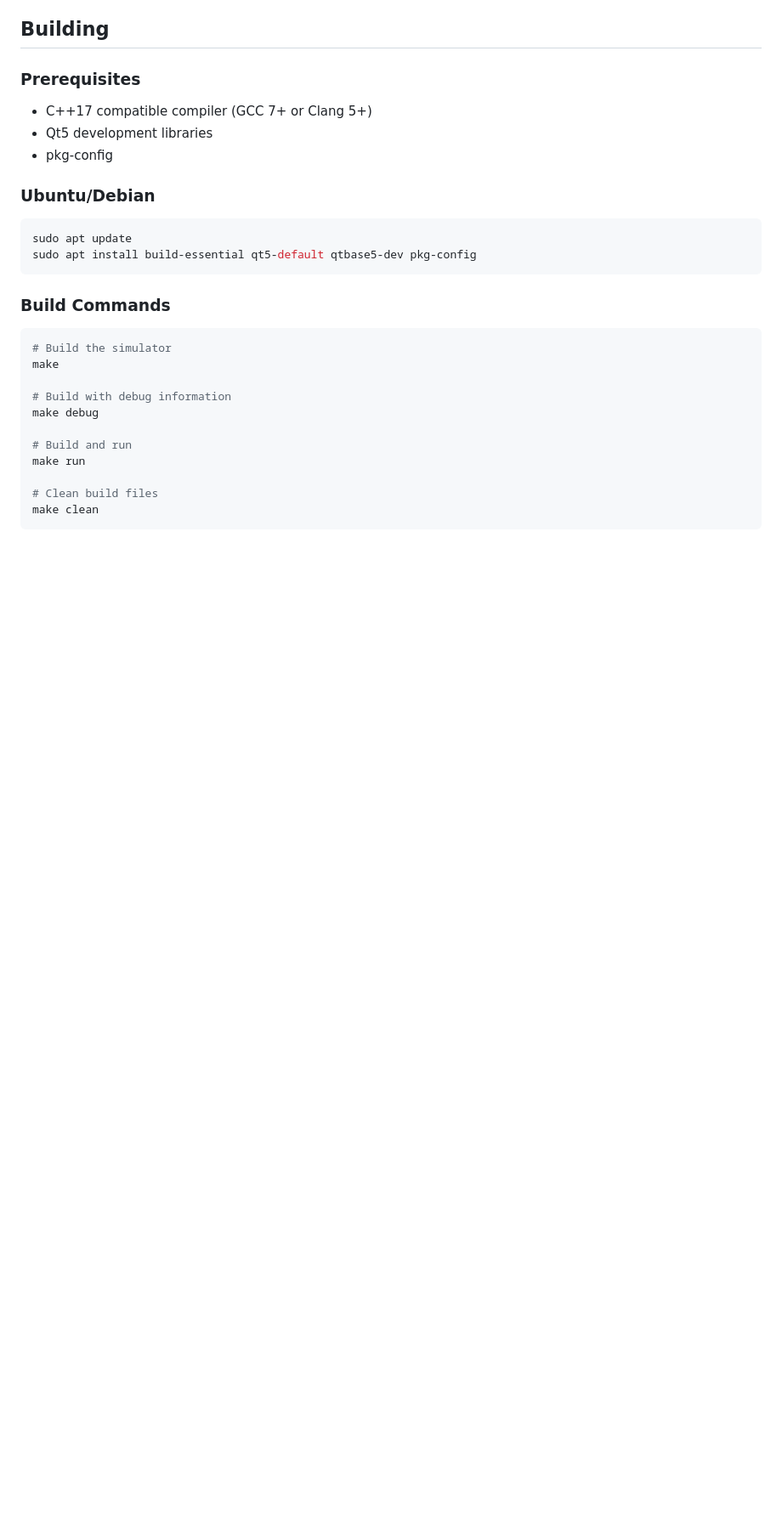
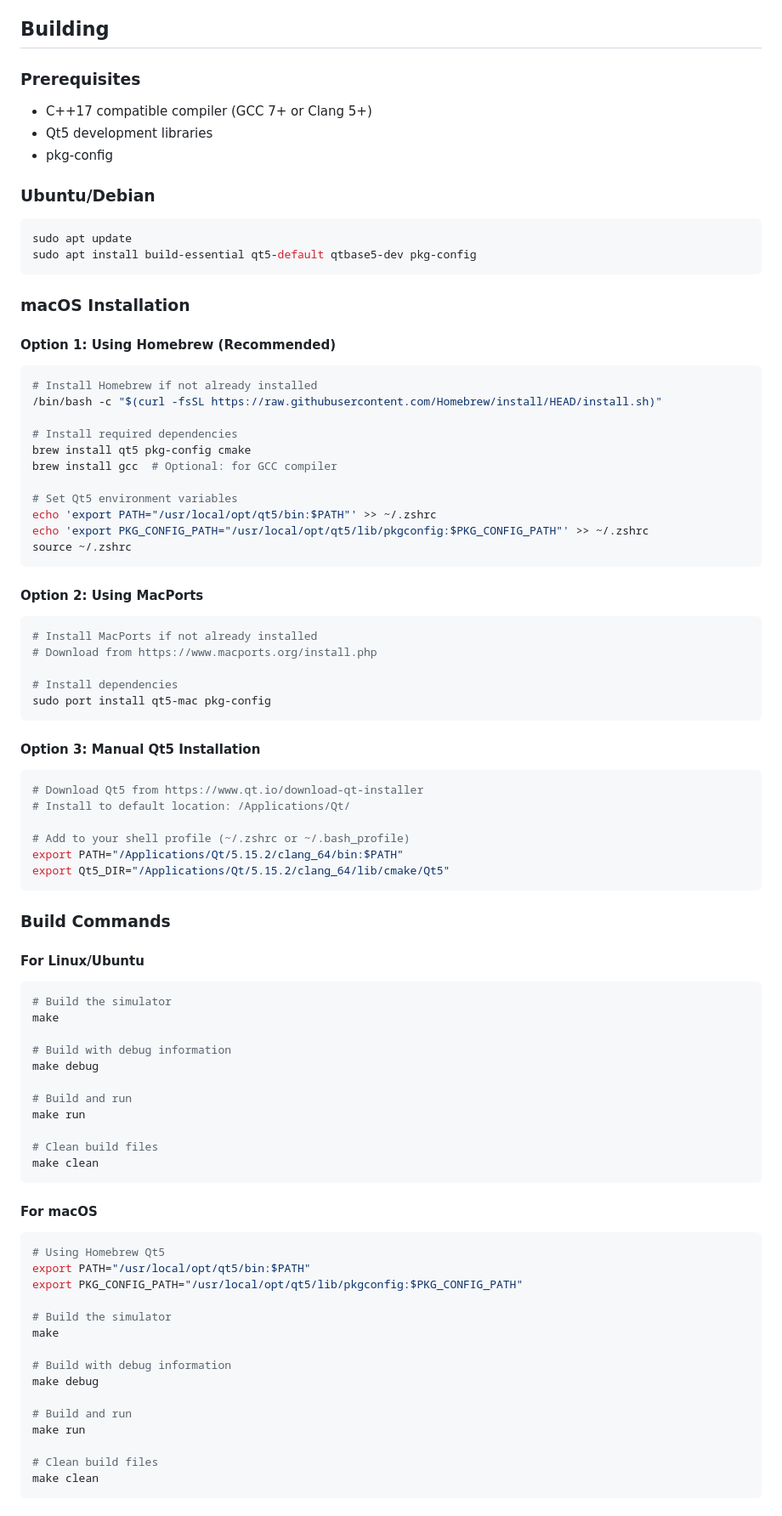
Before and after one commit to ItsskSaHiL/Simulator_Meter_CPP, a Markdown page: README.md, the part around one of its changes. Shown at 85% size. Rendered like a GitHub page; blank space fills up the shorter version.

````diff
--- a/README.md
+++ b/README.md
@@ -65,7 +65,45 @@ sudo apt update
 sudo apt install build-essential qt5-default qtbase5-dev pkg-config
 ```
 
+### macOS Installation
+
+#### Option 1: Using Homebrew (Recommended)
+```bash
+# Install Homebrew if not already installed
+/bin/bash -c "$(curl -fsSL https://raw.githubusercontent.com/Homebrew/install/HEAD/install.sh)"
+
+# Install required dependencies
+brew install qt5 pkg-config cmake
+brew install gcc  # Optional: for GCC compiler
+
+# Set Qt5 environment variables
+echo 'export PATH="/usr/local/opt/qt5/bin:$PATH"' >> ~/.zshrc
+echo 'export PKG_CONFIG_PATH="/usr/local/opt/qt5/lib/pkgconfig:$PKG_CONFIG_PATH"' >> ~/.zshrc
+source ~/.zshrc
+```
+
+#### Option 2: Using MacPorts
+```bash
+# Install MacPorts if not already installed
+# Download from https://www.macports.org/install.php
+
+# Install dependencies
+sudo port install qt5-mac pkg-config
+```
+
+#### Option 3: Manual Qt5 Installation
+```bash
+# Download Qt5 from https://www.qt.io/download-qt-installer
+# Install to default location: /Applications/Qt/
+
+# Add to your shell profile (~/.zshrc or ~/.bash_profile)
+export PATH="/Applications/Qt/5.15.2/clang_64/bin:$PATH"
+export Qt5_DIR="/Applications/Qt/5.15.2/clang_64/lib/cmake/Qt5"
+```
+
 ### Build Commands
+
+#### For Linux/Ubuntu
 ```bash
 # Build the simulator
 make
@@ -78,3 +116,24 @@ make run
 
 # Clean build files
 make clean
+```
+
+#### For macOS
+```bash
+# Using Homebrew Qt5
+export PATH="/usr/local/opt/qt5/bin:$PATH"
+export PKG_CONFIG_PATH="/usr/local/opt/qt5/lib/pkgconfig:$PKG_CONFIG_PATH"
+
+# Build the simulator
+make
+
+# Build with debug information
+make debug
+
+# Build and run
+make run
+
+# Clean build files
+make clean
+```
+
````
Also changed, not shown: other parts of README.md (+102 -0 lines).
